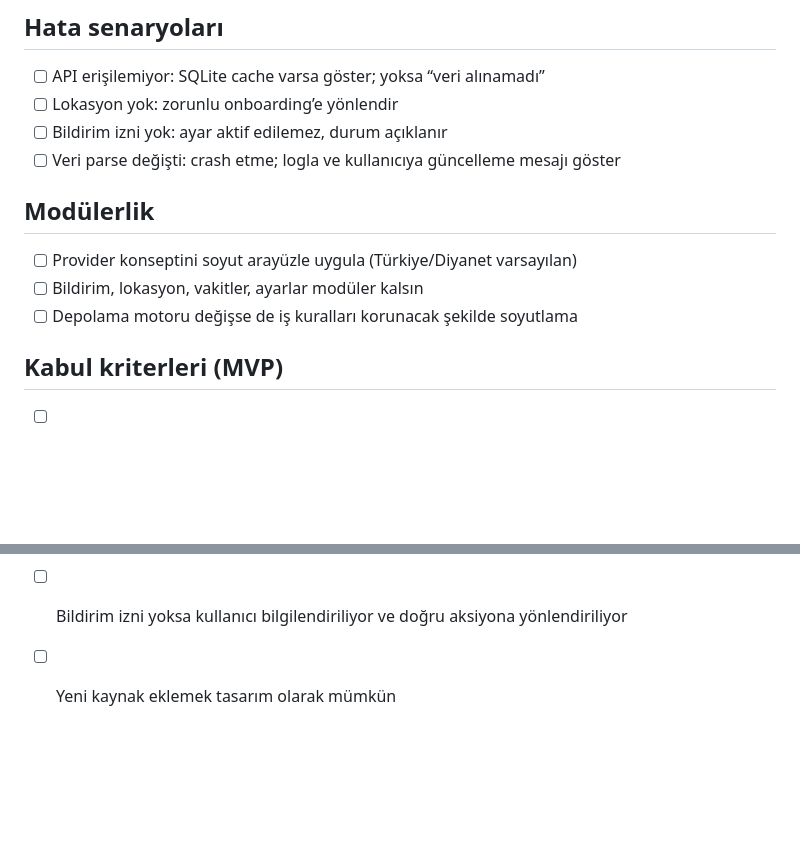
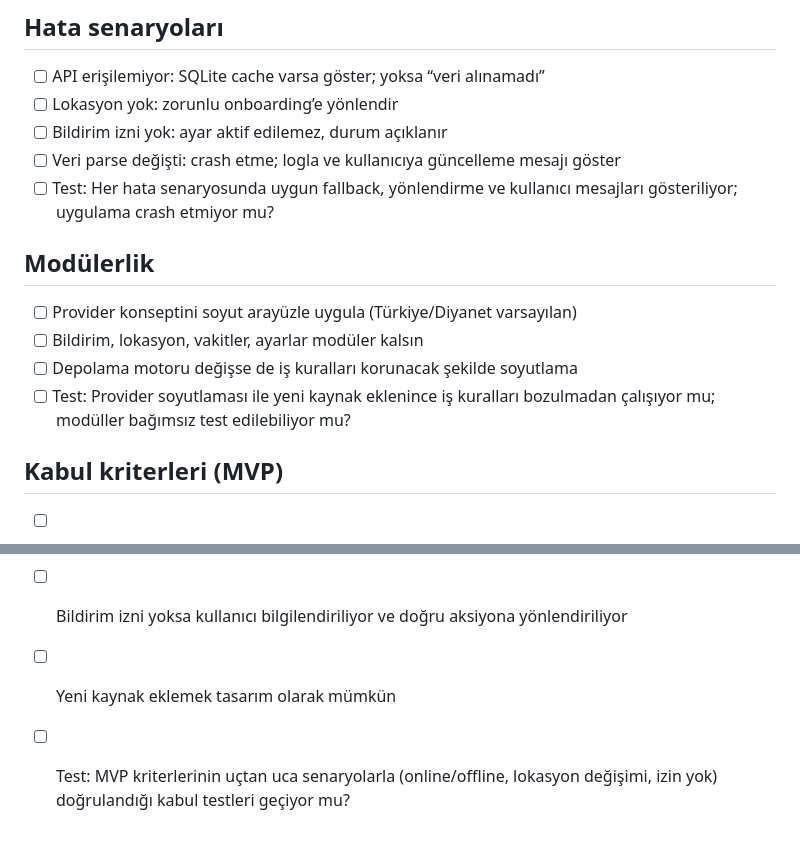
Before and after one commit to ekrembulbul/ezanvakti, a Markdown page: PLAN_CHECKLIST.md, 2 parts joined by grey strips. Rendered like a GitHub page; blank space fills up the shorter version.

```diff
--- a/PLAN_CHECKLIST.md
+++ b/PLAN_CHECKLIST.md
@@ -53,11 +61,13 @@
 - [ ] Lokasyon yok: zorunlu onboarding’e yönlendir
 - [ ] Bildirim izni yok: ayar aktif edilemez, durum açıklanır
 - [ ] Veri parse değişti: crash etme; logla ve kullanıcıya güncelleme mesajı göster
+- [ ] Test: Her hata senaryosunda uygun fallback, yönlendirme ve kullanıcı mesajları gösteriliyor; uygulama crash etmiyor mu?
 
 ## Modülerlik
 - [ ] Provider konseptini soyut arayüzle uygula (Türkiye/Diyanet varsayılan)
 - [ ] Bildirim, lokasyon, vakitler, ayarlar modüler kalsın
 - [ ] Depolama motoru değişse de iş kuralları korunacak şekilde soyutlama
+- [ ] Test: Provider soyutlaması ile yeni kaynak eklenince iş kuralları bozulmadan çalışıyor mu; modüller bağımsız test edilebiliyor mu?
 
 ## Kabul kriterleri (MVP)
 - [ ] Lokasyon seçilip bugünün vakitleri görülebiliyor
@@ -66,3 +76,4 @@
 - [ ] Lokasyon değişince bildirimler doğru güncelleniyor (eski planlar iptal)
 - [ ] Bildirim izni yoksa kullanıcı bilgilendiriliyor ve doğru aksiyona yönlendiriliyor
 - [ ] Yeni kaynak eklemek tasarım olarak mümkün
+- [ ] Test: MVP kriterlerinin uçtan uca senaryolarla (online/offline, lokasyon değişimi, izin yok) doğrulandığı kabul testleri geçiyor mu?
```
Also changed, not shown: other parts of PLAN_CHECKLIST.md (+8 -0 lines).
